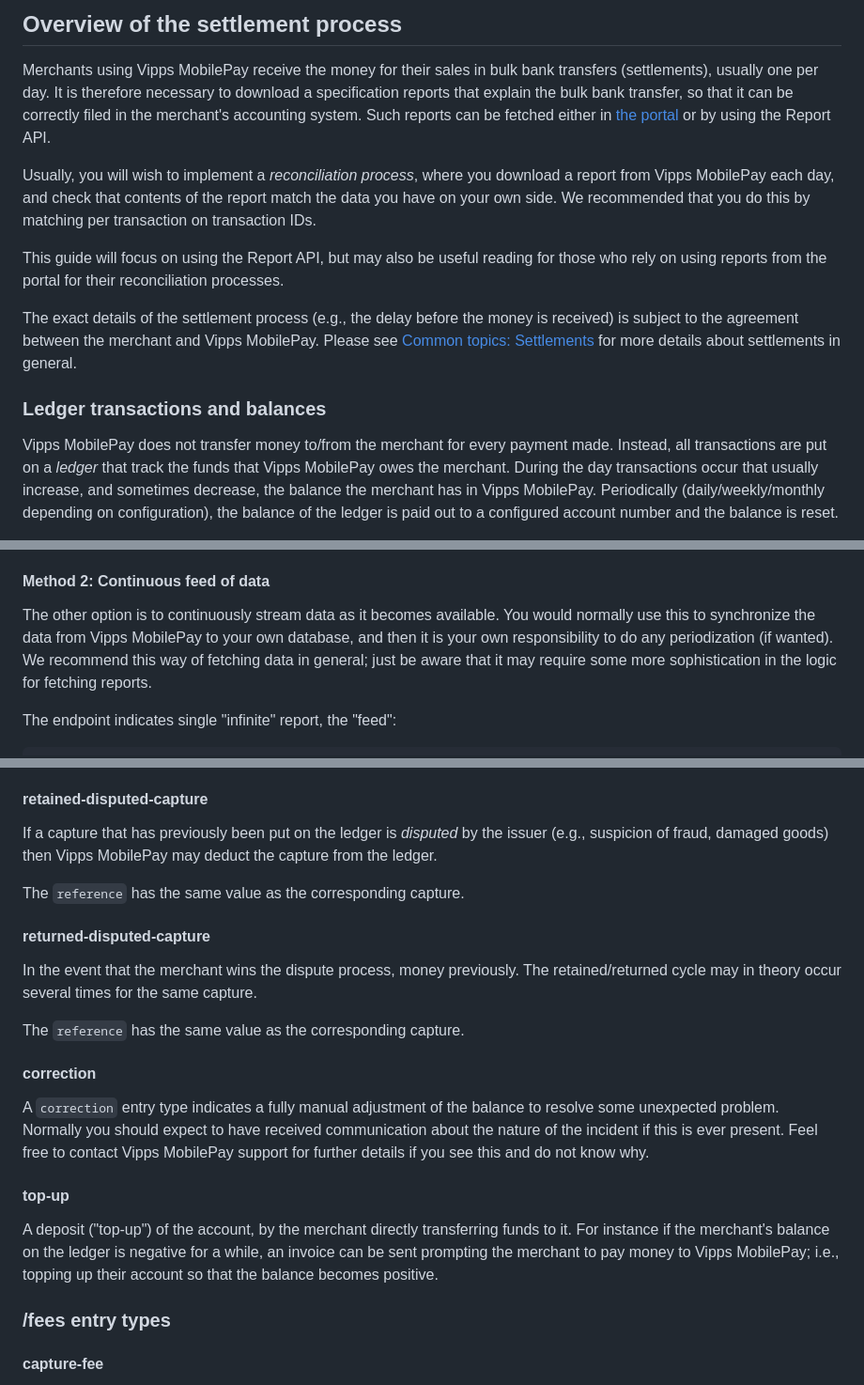
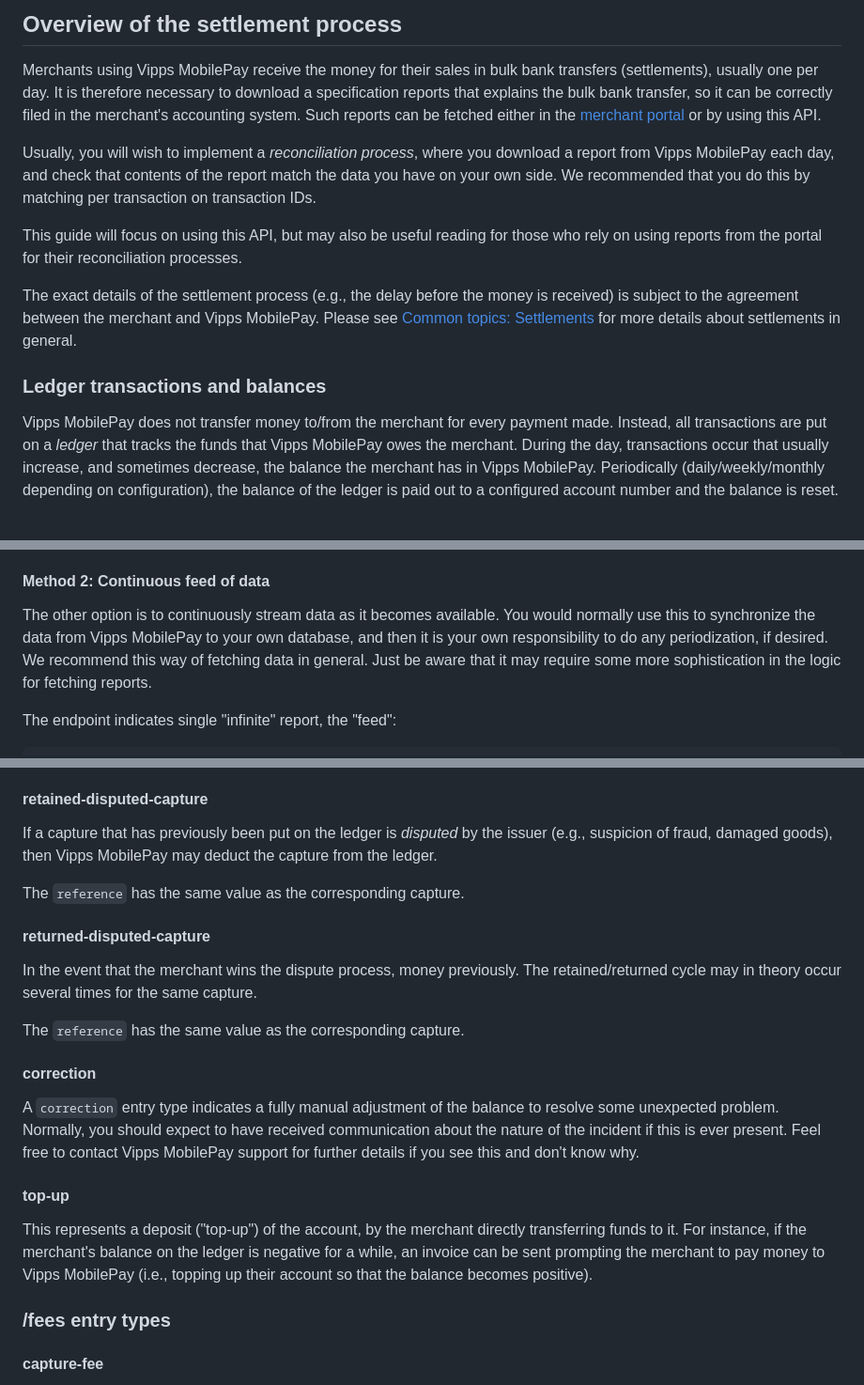
Before and after one commit to vippsas/vipps-report-api, a Markdown page: api-guide/settlement.md, 3 parts joined by grey strips. Shown at 94% size. Rendered like a GitHub page.

```diff
--- a/api-guide/settlement.md
+++ b/api-guide/settlement.md
@@ -11,16 +11,16 @@ pagination_next: Null
 
 Merchants using Vipps MobilePay receive the money for their sales in bulk bank transfers (settlements),
 usually one per day. It is therefore necessary to download
-a specification reports that explain the bulk bank transfer, so that it can be correctly filed in the
+a specification reports that explains the bulk bank transfer, so it can be correctly filed in the
 merchant's accounting system. Such reports can be fetched either
-in [the portal](https://portal.vipps.no) or by using the Report API.
+in the [merchant portal](https://portal.vipps.no) or by using this API.
 
 Usually, you will wish to implement a *reconciliation process*, where
 you download a report from Vipps MobilePay each day, and check that contents
 of the report match the data you have on your own side.
 We recommended that you do this by matching per transaction on transaction IDs.
 
-This guide will focus on using the Report API, but may also be useful reading
+This guide will focus on using this API, but may also be useful reading
 for those who rely on using reports from the portal for their reconciliation
 processes.
 
@@ -33,7 +33,7 @@ for more details about settlements in general.
 
 Vipps MobilePay does not transfer money to/from the merchant for every payment made.
 Instead, all transactions are put on a *ledger*
-that track the funds that Vipps MobilePay owes the merchant. During the day transactions
+that tracks the funds that Vipps MobilePay owes the merchant. During the day, transactions
 occur that usually increase, and sometimes decrease, the balance the merchant
 has in Vipps MobilePay. Periodically (daily/weekly/monthly depending on configuration), the
 balance of the ledger is paid out to a configured account number and the balance
@@ -359,9 +360,9 @@ at Vipps MobilePay at any time.
 
 The other option is to continuously stream data as it becomes available.
 You would normally use this to synchronize the data from Vipps MobilePay to your
-own database, and then it is your own responsibility to do any periodization
-(if wanted).
-We recommend this way of fetching data in general; just be aware that it
+own database, and then it is your own responsibility to do any periodization,
+if desired.
+We recommend this way of fetching data in general. Just be aware that it
 may require some more sophistication in the logic for fetching reports.
 
 The endpoint indicates single "infinite" report, the "feed":
@@ -467,7 +468,7 @@ a negative balance on the subsequent day.
 #### retained-disputed-capture
 
 If a capture that has previously been put on the ledger
-is *disputed* by the issuer (e.g., suspicion of fraud, damaged goods)
+is *disputed* by the issuer (e.g., suspicion of fraud, damaged goods),
 then Vipps MobilePay may deduct the capture from the ledger.
 
 The `reference` has the same value as the corresponding capture.
@@ -482,17 +483,17 @@ The `reference` has the same value as the corresponding capture.
 #### correction
 
 A `correction` entry type indicates a fully manual adjustment of the balance
-to resolve some unexpected problem. Normally you should expect to have received
+to resolve some unexpected problem. Normally, you should expect to have received
 communication about the nature of the incident if this is ever
 present. Feel free to contact Vipps MobilePay support for further details
-if you see this and do not know why.
+if you see this and don't know why.
 
 #### top-up
 
-A deposit ("top-up") of the account, by the merchant directly transferring
-funds to it. For instance if the merchant's balance on the ledger is negative
+This represents a deposit ("top-up") of the account, by the merchant directly transferring
+funds to it. For instance, if the merchant's balance on the ledger is negative
 for a while, an invoice can be sent prompting the merchant to pay money to
-Vipps MobilePay; i.e., topping up their account so that the balance becomes positive.
+Vipps MobilePay (i.e., topping up their account so that the balance becomes positive).
 
 ### /fees entry types
 
```
Also changed, not shown: other parts of api-guide/settlement.md (+41 -40 lines).
